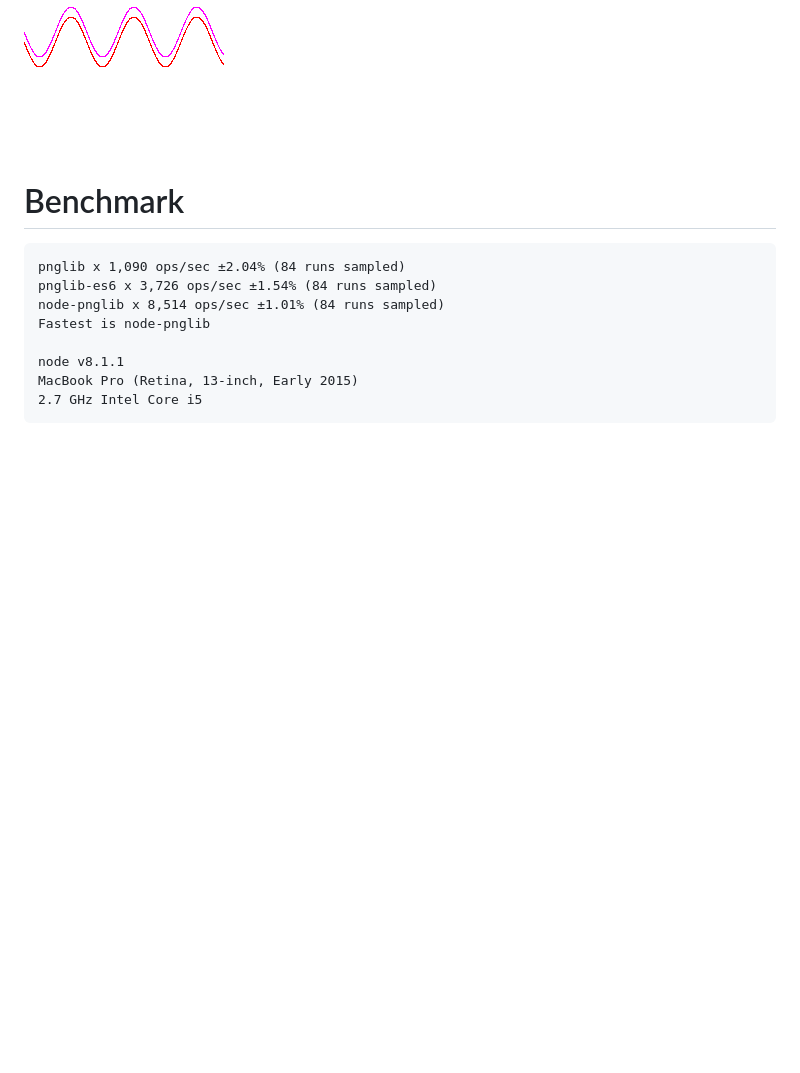
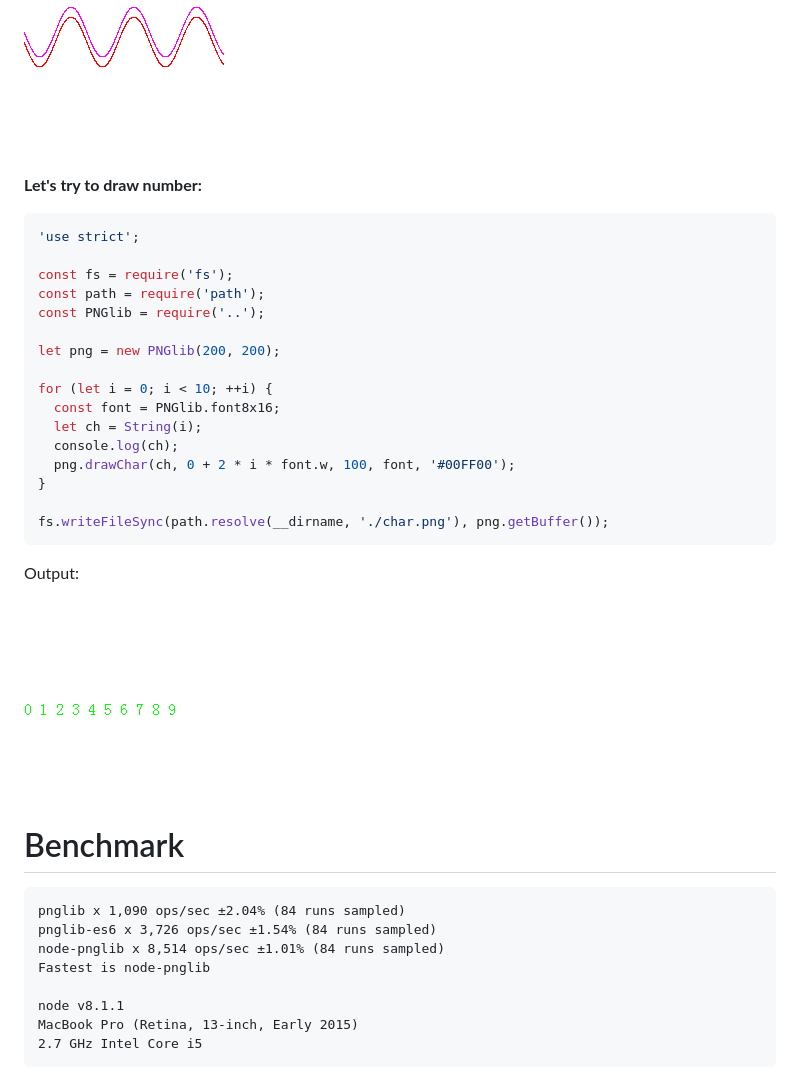
Before and after one commit to Lellansin/node-pnglib, a Markdown page: README.md, the part around the change. Rendered like a GitHub page; pictures changed too: example/char.png (added); blank space fills up the shorter version.

Commit message:
feat: add drawChar method

````diff
--- a/README.md
+++ b/README.md
@@ -86,6 +86,31 @@ Output:
 
 ![line](/example/wave.png)
 
+**Let's try to draw number:**
+
+```javascript
+'use strict';
+
+const fs = require('fs');
+const path = require('path');
+const PNGlib = require('..');
+
+let png = new PNGlib(200, 200);
+
+for (let i = 0; i < 10; ++i) {
+  const font = PNGlib.font8x16;
+  let ch = String(i);
+  console.log(ch);
+  png.drawChar(ch, 0 + 2 * i * font.w, 100, font, '#00FF00');
+}
+
+fs.writeFileSync(path.resolve(__dirname, './char.png'), png.getBuffer());
+```
+
+Output:
+
+![line](/example/char.png)
+
 # Benchmark
 
 ```
````
Also changed, not shown: 8 other files.
